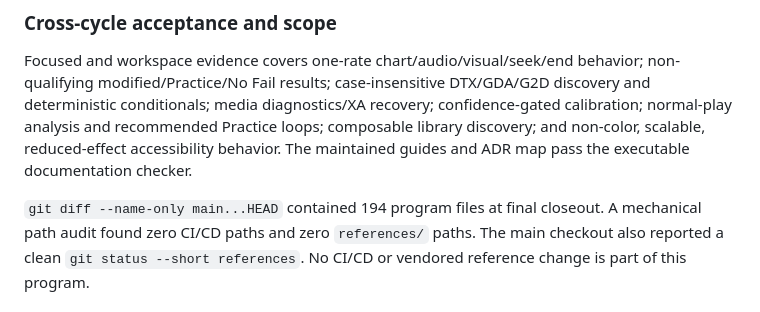
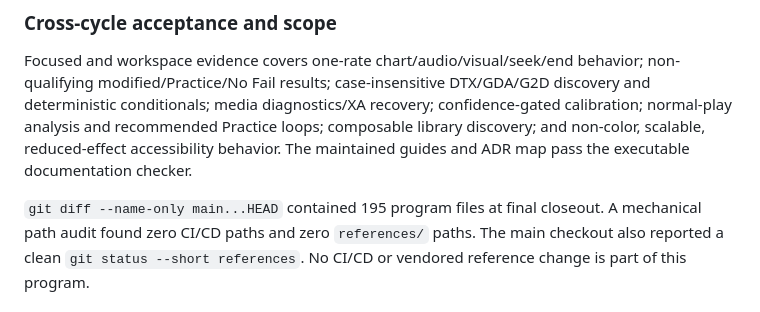
Before and after one commit to lazykern/dtxmaniars, a Markdown page: docs/notes/2026-07-13-documentation-inventory.md, the part around the change. Drawn GitHub-style.

Commit message:
docs: correct final program scope count

```diff
--- a/docs/notes/2026-07-13-documentation-inventory.md
+++ b/docs/notes/2026-07-13-documentation-inventory.md
@@ -231,7 +231,7 @@ Practice loops; composable library discovery; and non-color, scalable,
 reduced-effect accessibility behavior. The maintained guides and ADR map pass
 the executable documentation checker.
 
-`git diff --name-only main...HEAD` contained 194 program files at final
+`git diff --name-only main...HEAD` contained 195 program files at final
 closeout. A mechanical
 path audit found zero CI/CD paths and zero `references/` paths. The main
 checkout also reported a clean `git status --short references`. No CI/CD or
```
